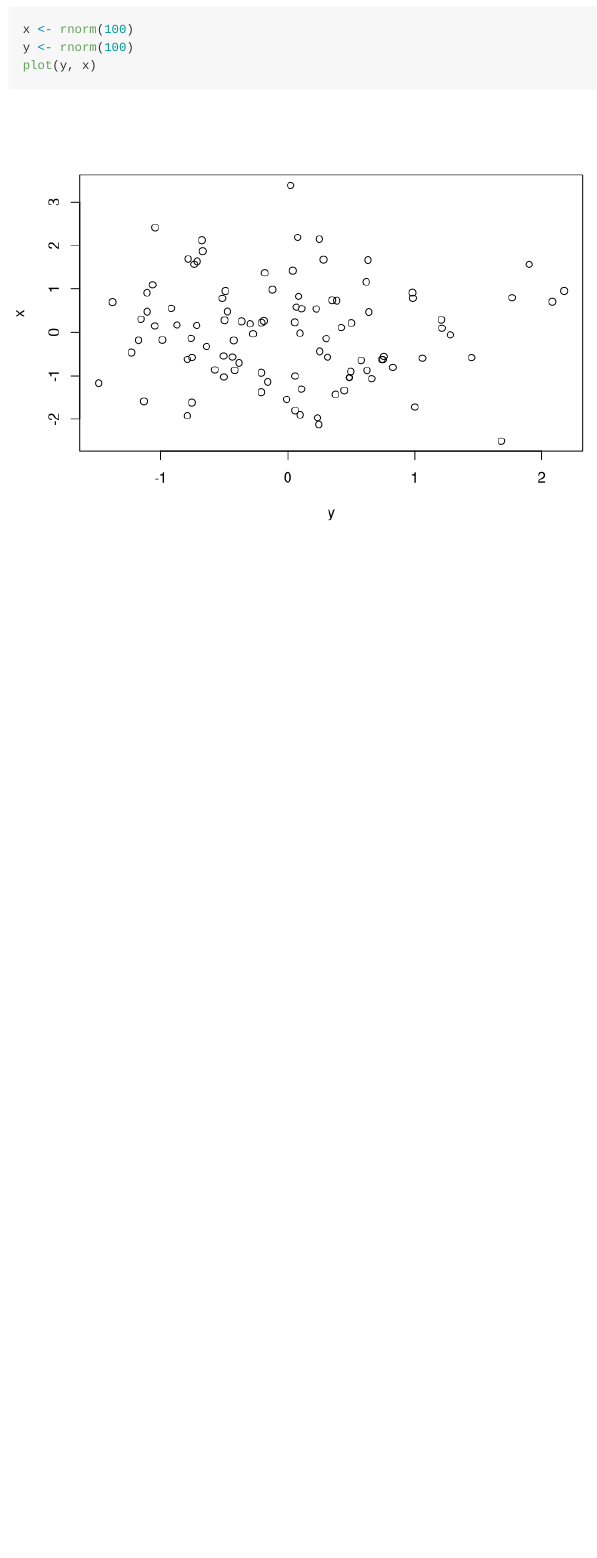
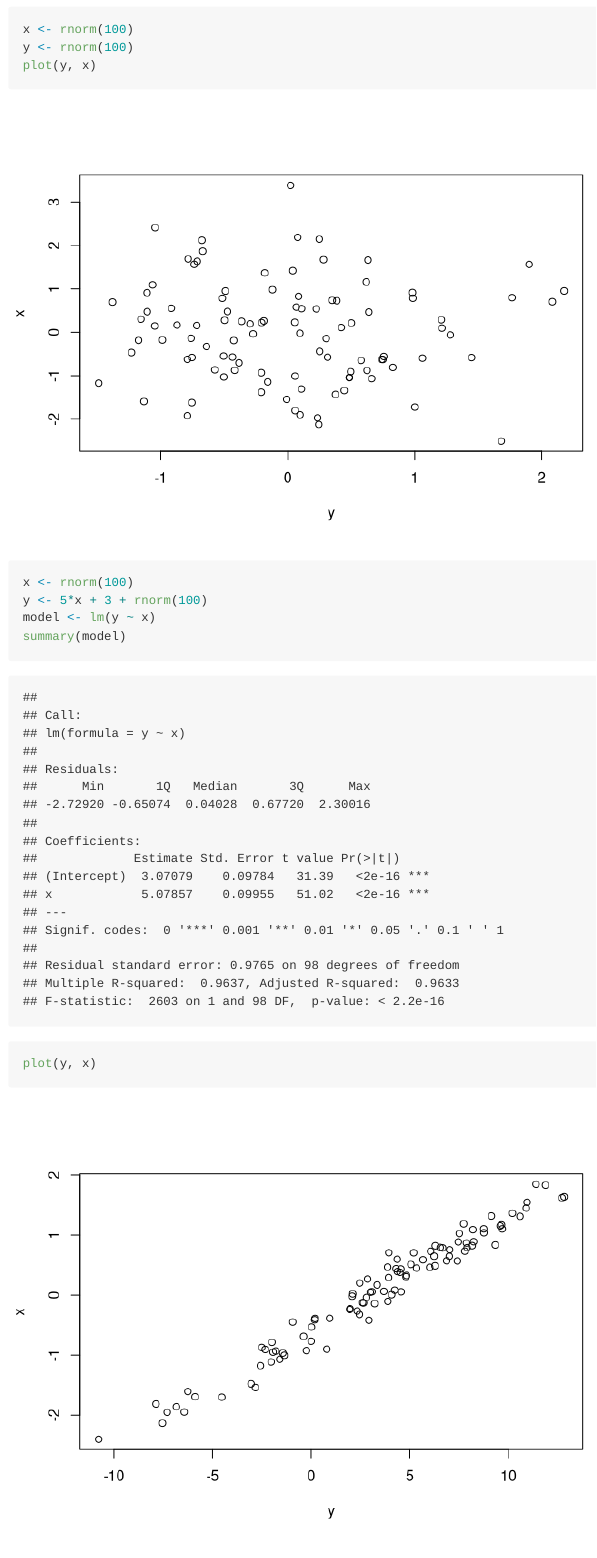
Before and after one commit to willyheng/willyheng.github.io, an R Markdown document (index.rmd): the page in a window 1100 px wide, from 410 px down. Rendered offline with R 4.5, knitr and Pandoc, with nearby package versions; code that draws random numbers runs with fixed seeds of ours.

Commit message:
Added random crap

````diff
--- a/index.rmd
+++ b/index.rmd
@@ -23,3 +23,13 @@ y <- rnorm(100)
 plot(y, x)
 
 ```
+
+
+```{r}
+x <- rnorm(100)
+y <- 5*x + 3 + rnorm(100)
+model <- lm(y ~ x)
+summary(model)
+plot(y, x)
+
+```
````
Also changed, not shown: index.md, 1 other file.
